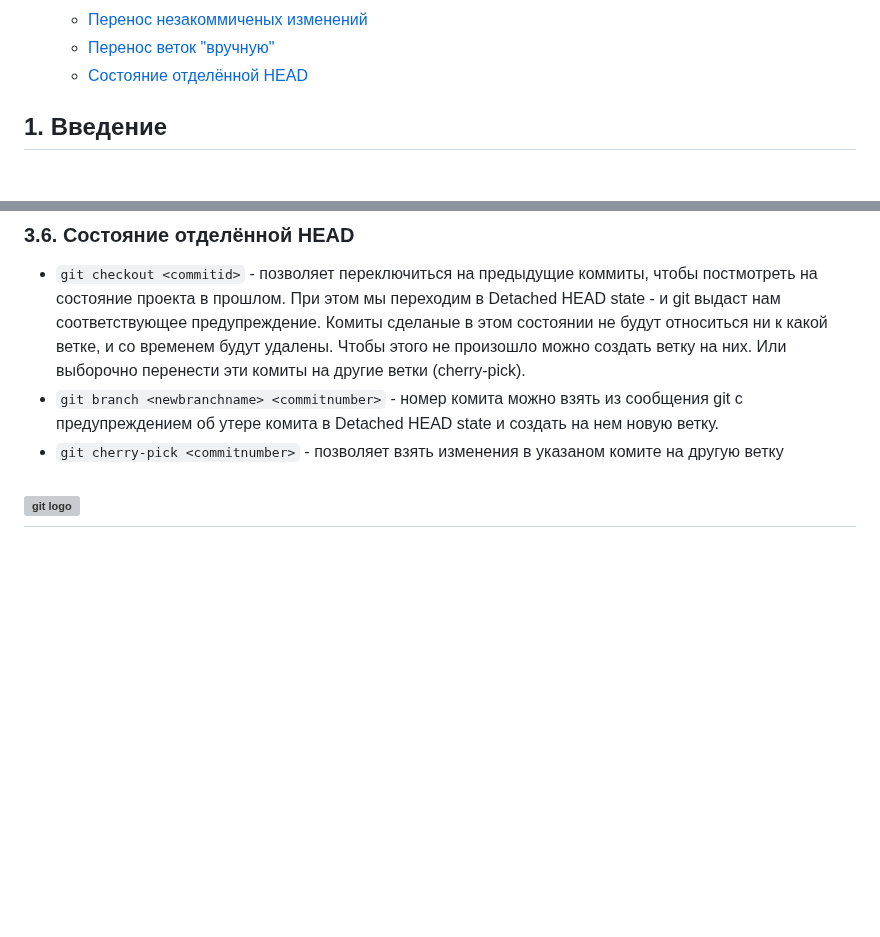
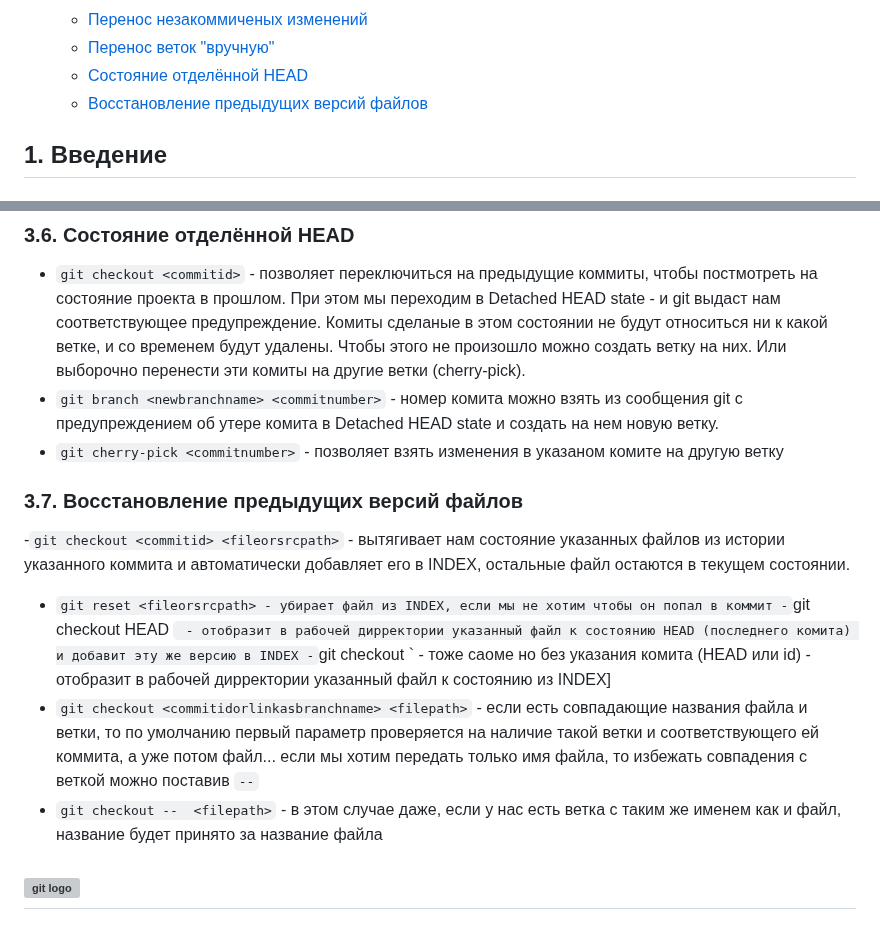
Before and after one commit to katerina-shche/Slonit, a Markdown page: git-commands.md, 2 parts joined by grey strips. Rendered like a GitHub page; blank space fills up the shorter version; grey boxes are pictures that could not be loaded.

Commit message:
Восстановление предыдущих версий файлов в git-commands

```diff
--- a/git-commands.md
+++ b/git-commands.md
@@ -19,6 +19,7 @@
     - [Перенос незакоммиченых изменений](#34-перенос-незакоммиченых-изменений)
     - [Перенос веток "вручную"](#35-перенос-веток-вручную)
     - [Состояние отделённой HEAD](#36-cостояние-отделённой-HEAD)
+    - [Восстановление предыдущих версий файлов](#37-восстановление-предыдущих-версий-файлов)
 
 
 ## 1. Введение
@@ -232,6 +233,15 @@ Aborting
 - `git branch <newbranchname> <commitnumber>` - номер комита можно взять из сообщения git c предупреждением об утере комита в Detached HEAD state и создать на нем новую ветку.
 - `git cherry-pick <commitnumber>` - позволяет взять изменения в указаном комите на другую ветку
 
+### 3.7. Восстановление предыдущих версий файлов
+
+-`git checkout <commitid> <fileorsrcpath>` - вытягивает нам состояние указанных файлов из истории указанного коммита и автоматически добавляет его в INDEX, остальные файл остаются в текущем состоянии.
+- `git reset <fileorsrcpath> - убирает файл из INDEX, если мы не хотим чтобы он попал в коммит
+-`git checkout HEAD <fileorsrcpath>` - отобразит в рабочей дирректории указанный файл к состоянию HEAD (последнего комита) и добавит эту же версию в INDEX
+-`git checkout <fileorsrcpath>` - тоже саоме но без указания комита (НEAD или id) - отобразит в рабочей дирректории указанный файл к состоянию из INDEX]
+- `git checkout <commitidorlinkasbranchname> <filepath>` - если есть совпадающие названия файла и ветки, то по умолчанию первый параметр проверяется на наличие такой ветки и соответствующего ей коммита, а уже потом файл... если мы хотим передать только имя файла, то избежать совпадения с веткой можно поставив `--`
+- `git checkout --  <filepath>` - в этом случае даже, если у нас есть ветка с таким же именем как и файл, название будет принято за название файла
+
 
 ![git logo](https://upload.wikimedia.org/wikipedia/commons/thumb/e/e0/Git-logo.svg/1920px-Git-logo.svg.png)
 ---
```
